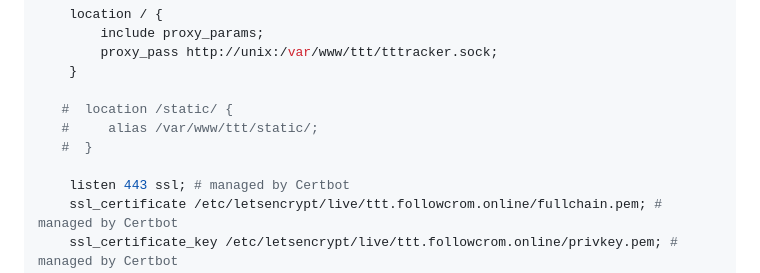
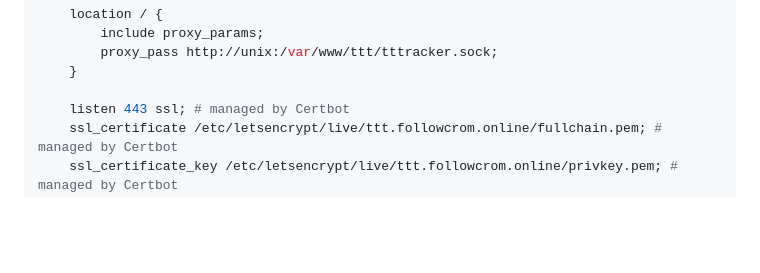
Before and after one commit to followcrom/TT-TRacker, a Markdown page: SURFACE.md, the part around the change. Rendered like a GitHub page; blank space fills up the shorter version.

Commit message:
Refactor SURFACE.md to remove unnecessary Nginx static file serving

```diff
--- a/SURFACE.md
+++ b/SURFACE.md
@@ -272,10 +272,6 @@ server {
         proxy_pass http://unix:/var/www/ttt/tttracker.sock;
     }
 
-   #  location /static/ {
-   #     alias /var/www/ttt/static/;
-   #  }
-
     listen 443 ssl; # managed by Certbot
     ssl_certificate /etc/letsencrypt/live/ttt.followcrom.online/fullchain.pem; # managed by Certbot
     ssl_certificate_key /etc/letsencrypt/live/ttt.followcrom.online/privkey.pem; # managed by Certbot
```
